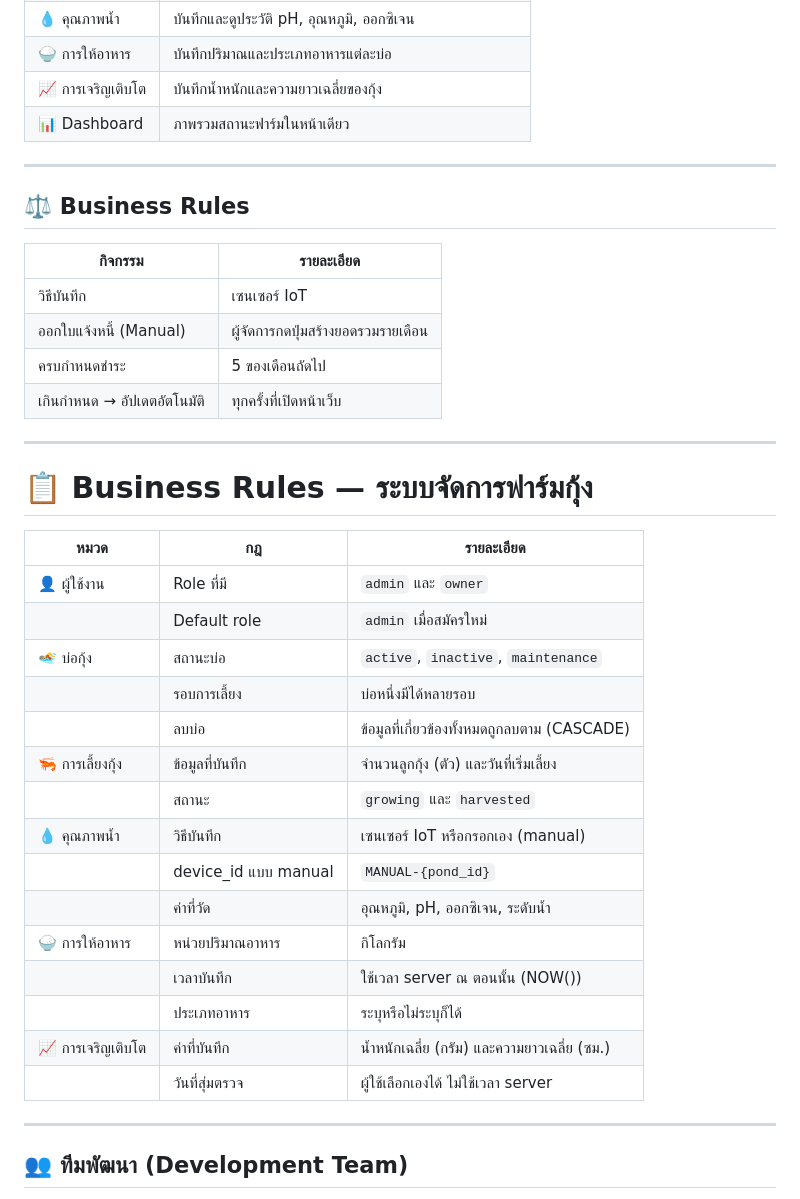
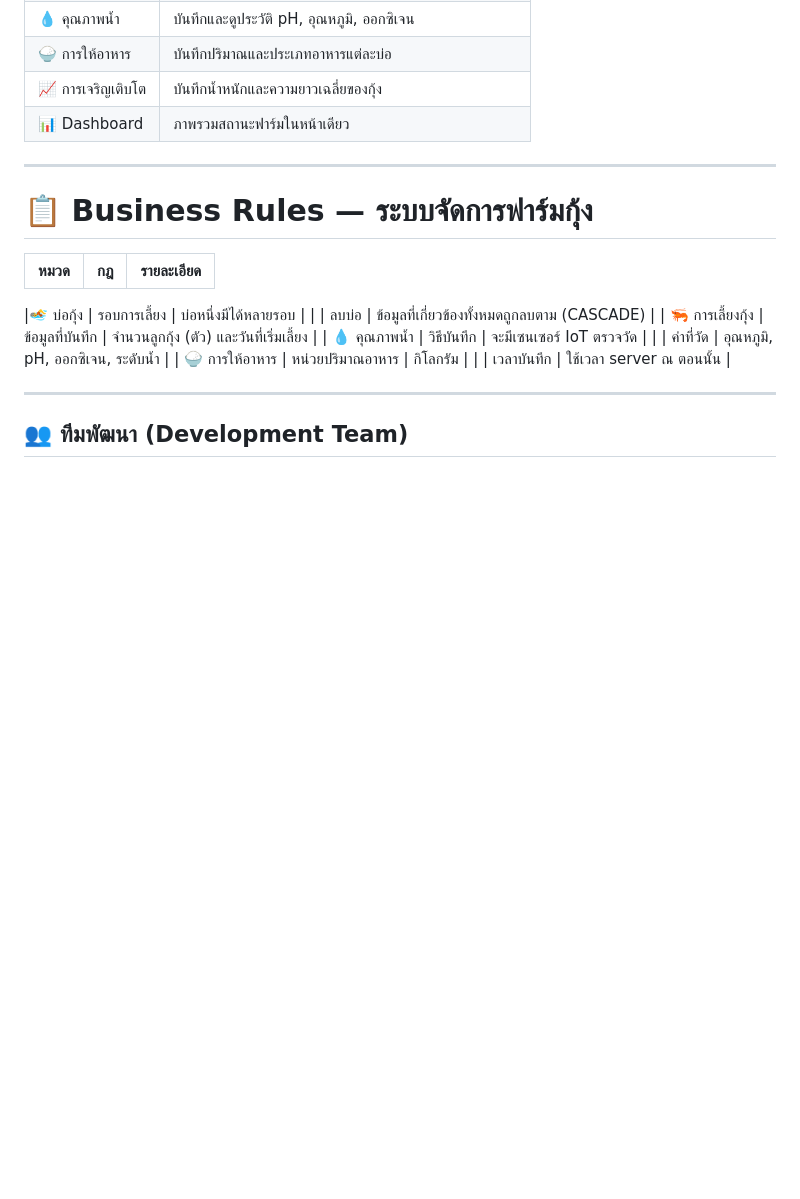
Before and after one commit to Imsotoo/ICT22467, a Markdown page: README.md, the part around the change. Drawn GitHub-style; blank space fills up the shorter version.

```diff
--- a/README.md
+++ b/README.md
@@ -119,36 +119,18 @@ ict22467/
 
 ---
 
-## ⚖️ Business Rules
-| กิจกรรม                     | รายละเอียด                |
-| --------------------------- | ------------------------- |
-| วิธีบันทึก                  | เซนเซอร์ IoT   |
-| ออกใบแจ้งหนี้ (Manual)      | ผู้จัดการกดปุ่มสร้างยอดรวมรายเดือน |
-| ครบกำหนดชำระ                | 5 ของเดือนถัดไป           |
-| เกินกำหนด → อัปเดตอัตโนมัติ | ทุกครั้งที่เปิดหน้าเว็บ   |
-
-
----
-
 # 📋 Business Rules — ระบบจัดการฟาร์มกุ้ง
 
 | หมวด | กฎ | รายละเอียด |
 |------|----|------------|
-| 👤 ผู้ใช้งาน | Role ที่มี | `admin` และ `owner` |
-| | Default role | `admin` เมื่อสมัครใหม่ |
-| 🏊 บ่อกุ้ง | สถานะบ่อ | `active`, `inactive`, `maintenance` |
-| | รอบการเลี้ยง | บ่อหนึ่งมีได้หลายรอบ |
+
+|🏊 บ่อกุ้ง | รอบการเลี้ยง | บ่อหนึ่งมีได้หลายรอบ |
 | | ลบบ่อ | ข้อมูลที่เกี่ยวข้องทั้งหมดถูกลบตาม (CASCADE) |
 | 🦐 การเลี้ยงกุ้ง | ข้อมูลที่บันทึก | จำนวนลูกกุ้ง (ตัว) และวันที่เริ่มเลี้ยง |
-| | สถานะ | `growing` และ `harvested` |
-| 💧 คุณภาพน้ำ | วิธีบันทึก | เซนเซอร์ IoT หรือกรอกเอง (manual) |
-| | device_id แบบ manual | `MANUAL-{pond_id}` |
+| 💧 คุณภาพน้ำ | วิธีบันทึก | จะมีเซนเซอร์ IoT ตรวจวัด |
 | | ค่าที่วัด | อุณหภูมิ, pH, ออกซิเจน, ระดับน้ำ |
 | 🍚 การให้อาหาร | หน่วยปริมาณอาหาร | กิโลกรัม |
-| | เวลาบันทึก | ใช้เวลา server ณ ตอนนั้น (NOW()) |
-| | ประเภทอาหาร | ระบุหรือไม่ระบุก็ได้ |
-| 📈 การเจริญเติบโต | ค่าที่บันทึก | น้ำหนักเฉลี่ย (กรัม) และความยาวเฉลี่ย (ซม.) |
-| | วันที่สุ่มตรวจ | ผู้ใช้เลือกเองได้ ไม่ใช้เวลา server |
+| | เวลาบันทึก | ใช้เวลา server ณ ตอนนั้น |
 
 ---
 
```
